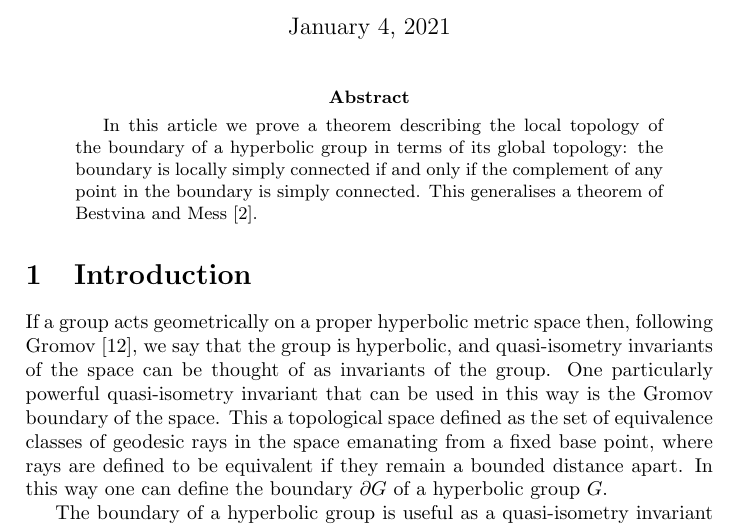
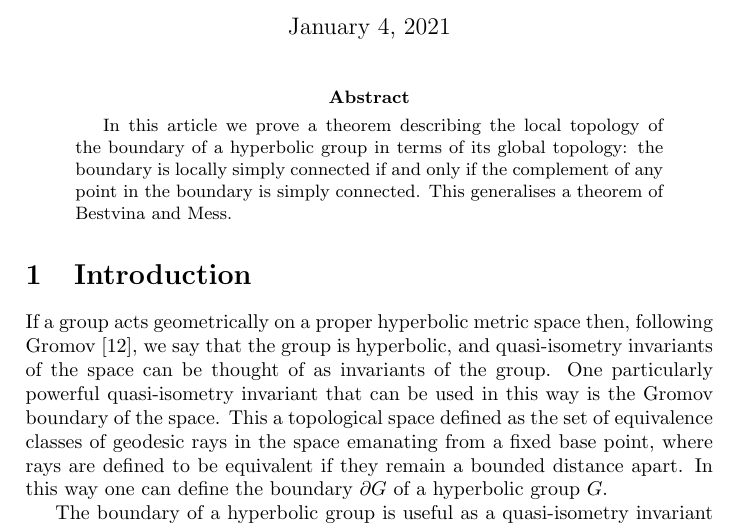
Before and after one commit to benjaminbarrett1/locallysimplyconnectedboundaries, a LaTeX paper (paper.tex): part of page 1 of 22, cut so that both start at the same text. Compiled offline with pdfLaTeX.

Commit message:
Removed a citation from the abstract for consistency with journal instructions.

```diff
--- a/paper.tex
+++ b/paper.tex
@@ -11,7 +11,7 @@
   boundary of a hyperbolic group in terms of its global topology: the boundary
   is locally simply connected if and only if the complement of any point in the
   boundary is simply connected. This generalises a theorem of Bestvina and
-  Mess~\cite{bestvinamess91}.
+  Mess.
 \end{abstract}
 
 \section{Introduction}
```
